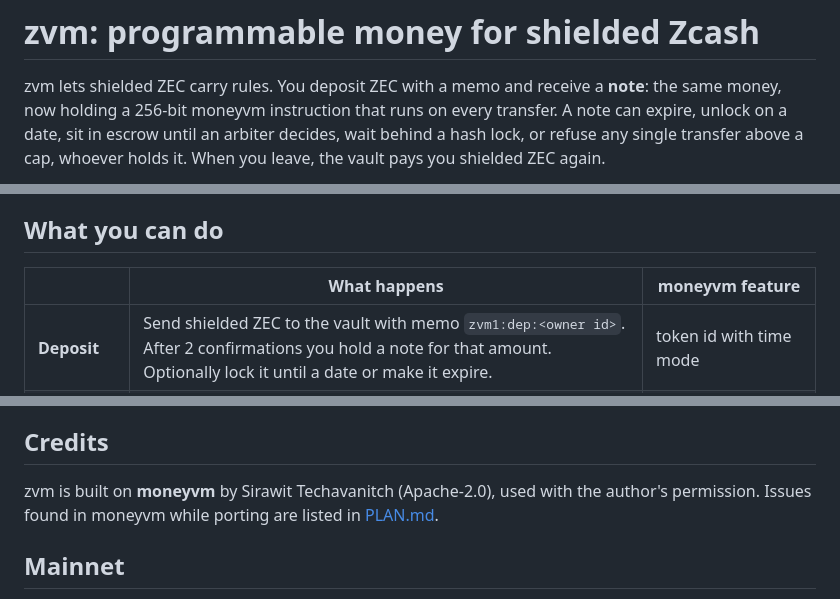
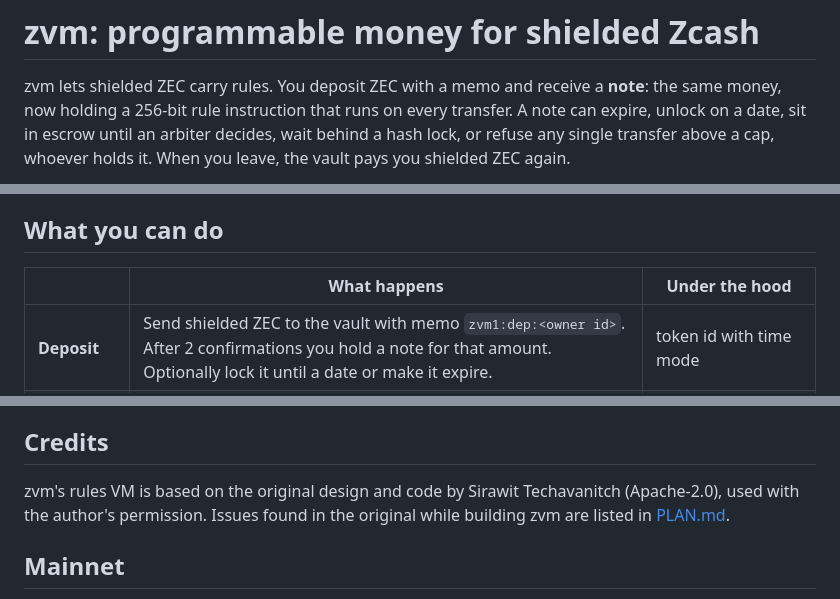
Before and after one commit to JFKongphop/zvm, a Markdown page: README.md, 3 parts joined by grey strips. Drawn GitHub-style.

```diff
--- a/README.md
+++ b/README.md
@@ -1,7 +1,7 @@
 # zvm: programmable money for shielded Zcash
 
 zvm lets shielded ZEC carry rules. You deposit ZEC with a memo and receive a **note**: the same money, now holding a
-256-bit moneyvm instruction that runs on every transfer. A note can expire, unlock on a
+256-bit rule instruction that runs on every transfer. A note can expire, unlock on a
 date, sit in escrow until an arbiter decides, wait behind a hash lock, or refuse any single transfer above a cap,
 whoever holds it. When you leave, the vault pays you shielded ZEC again.
 
@@ -20,7 +20,7 @@ The public demo resets each time it restarts, so you can't break it for the next
 
 ## What you can do
 
-| | What happens | moneyvm feature |
+| | What happens | Under the hood |
 |---|---|---|
 | **Deposit** | Send shielded ZEC to the vault with memo `zvm1:dep:<owner id>`. After 2 confirmations you hold a note for that amount. Optionally lock it until a date or make it expire. | token id with time mode |
 | **Send** | Move part or all of a note to another owner id. Every rule on it runs first; if one refuses, nothing moves. | transfer + `CoprocessorVM` |
@@ -131,8 +131,8 @@ What zvm is today, plainly:
 
 ## Credits
 
-zvm is built on **moneyvm** by Sirawit Techavanitch (Apache-2.0), used with the author's permission. Issues found in
-moneyvm while porting are listed in [PLAN.md](PLAN.md#upstream-issues-found-while-porting-to-report-to-the-moneyvm-author).
+zvm's rules VM is based on the original design and code by Sirawit Techavanitch (Apache-2.0), used with the
+author's permission. Issues found in the original while building zvm are listed in [PLAN.md](PLAN.md).
 
 ## Mainnet
 
```
Also changed, not shown: other parts of README.md (+4 -4 lines).
